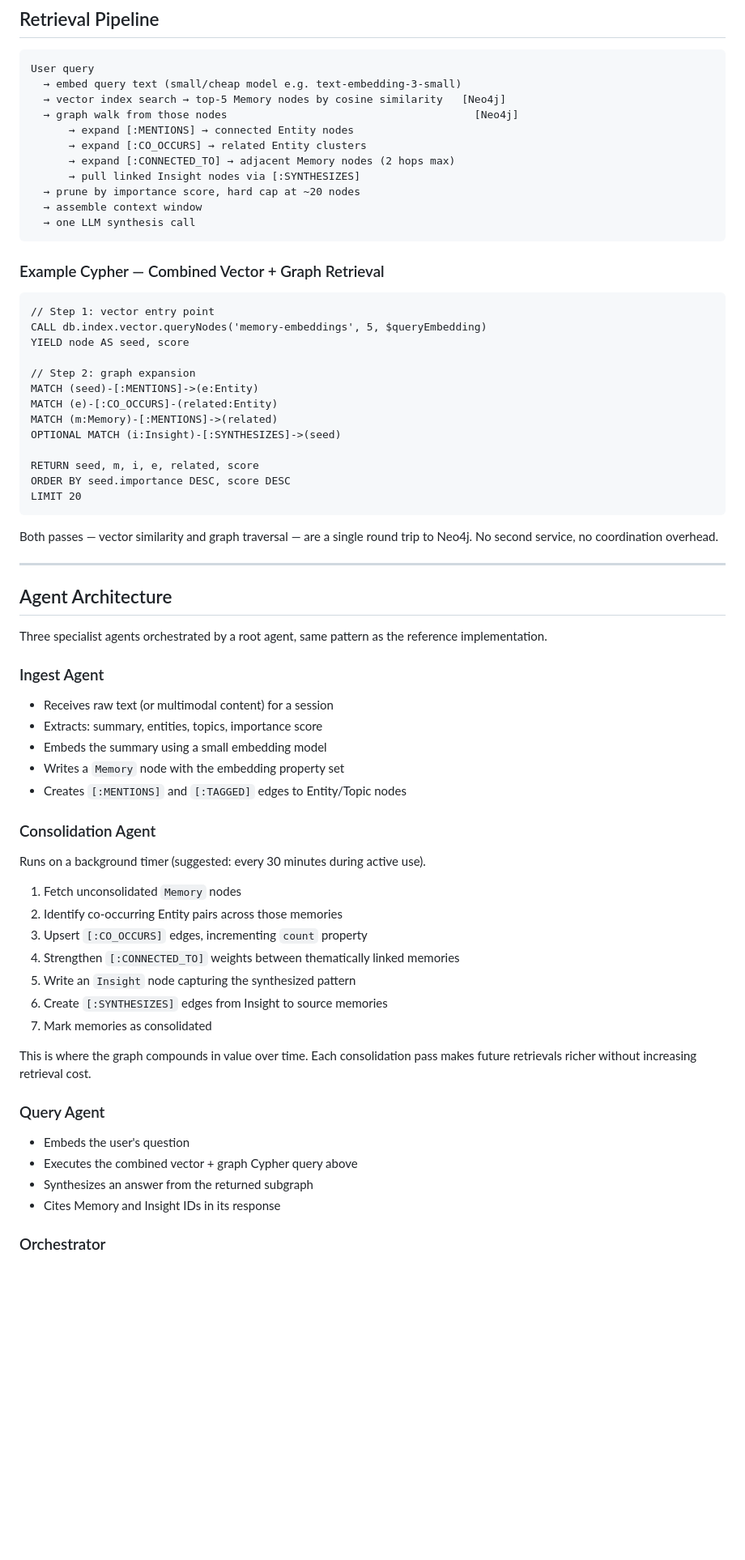
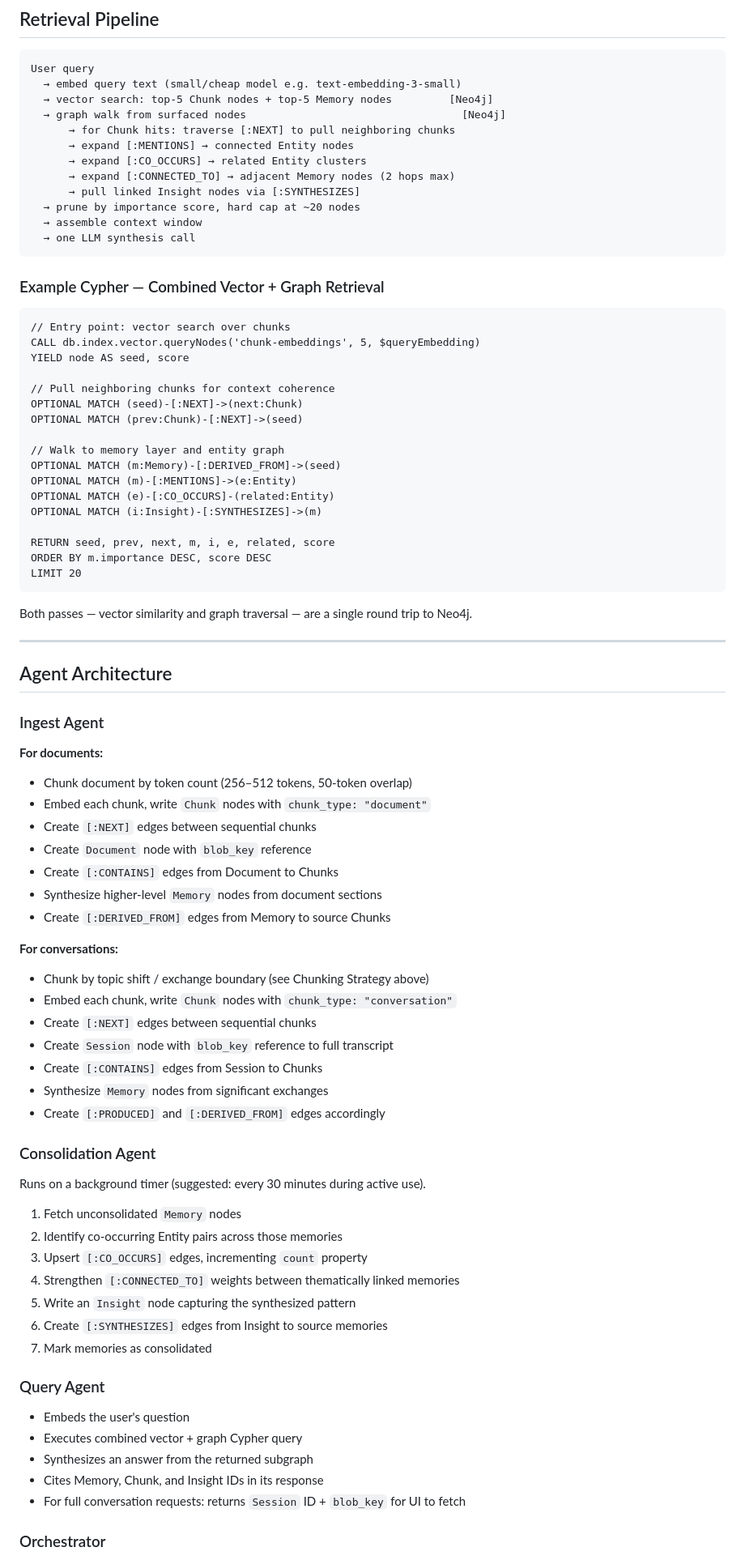
Before and after one commit to BenDundee/mentat, a Markdown page: docs/long-term-memory.md, the part around one of its changes. Shown at 81% size. GitHub-like rendering; blank space fills up the shorter version.

````diff
--- a/docs/long-term-memory.md
+++ b/docs/long-term-memory.md
@@ -76,8 +155,9 @@ Querying the index returns Memory nodes ranked by cosine similarity to the query
 ```
 User query
   → embed query text (small/cheap model e.g. text-embedding-3-small)
-  → vector index search → top-5 Memory nodes by cosine similarity   [Neo4j]
-  → graph walk from those nodes                                       [Neo4j]
+  → vector search: top-5 Chunk nodes + top-5 Memory nodes         [Neo4j]
+  → graph walk from surfaced nodes                                  [Neo4j]
+      → for Chunk hits: traverse [:NEXT] to pull neighboring chunks
       → expand [:MENTIONS] → connected Entity nodes
       → expand [:CO_OCCURS] → related Entity clusters
       → expand [:CONNECTED_TO] → adjacent Memory nodes (2 hops max)
@@ -90,35 +170,49 @@ User query
 ### Example Cypher — Combined Vector + Graph Retrieval
 
 ```cypher
-// Step 1: vector entry point
-CALL db.index.vector.queryNodes('memory-embeddings', 5, $queryEmbedding)
+// Entry point: vector search over chunks
+CALL db.index.vector.queryNodes('chunk-embeddings', 5, $queryEmbedding)
 YIELD node AS seed, score
 
-// Step 2: graph expansion
-MATCH (seed)-[:MENTIONS]->(e:Entity)
-MATCH (e)-[:CO_OCCURS]-(related:Entity)
-MATCH (m:Memory)-[:MENTIONS]->(related)
-OPTIONAL MATCH (i:Insight)-[:SYNTHESIZES]->(seed)
+// Pull neighboring chunks for context coherence
+OPTIONAL MATCH (seed)-[:NEXT]->(next:Chunk)
+OPTIONAL MATCH (prev:Chunk)-[:NEXT]->(seed)
 
-RETURN seed, m, i, e, related, score
-ORDER BY seed.importance DESC, score DESC
+// Walk to memory layer and entity graph
+OPTIONAL MATCH (m:Memory)-[:DERIVED_FROM]->(seed)
+OPTIONAL MATCH (m)-[:MENTIONS]->(e:Entity)
+OPTIONAL MATCH (e)-[:CO_OCCURS]-(related:Entity)
+OPTIONAL MATCH (i:Insight)-[:SYNTHESIZES]->(m)
+
+RETURN seed, prev, next, m, i, e, related, score
+ORDER BY m.importance DESC, score DESC
 LIMIT 20
 ```
 
-Both passes — vector similarity and graph traversal — are a single round trip to Neo4j. No second service, no coordination overhead.
+Both passes — vector similarity and graph traversal — are a single round trip to Neo4j.
 
 ---
 
 ## Agent Architecture
 
-Three specialist agents orchestrated by a root agent, same pattern as the reference implementation.
+### Ingest Agent
+**For documents:**
+- Chunk document by token count (256–512 tokens, 50-token overlap)
+- Embed each chunk, write `Chunk` nodes with `chunk_type: "document"`
+- Create `[:NEXT]` edges between sequential chunks
+- Create `Document` node with `blob_key` reference
+- Create `[:CONTAINS]` edges from Document to Chunks
+- Synthesize higher-level `Memory` nodes from document sections
+- Create `[:DERIVED_FROM]` edges from Memory to source Chunks
 
-### Ingest Agent
-- Receives raw text (or multimodal content) for a session
-- Extracts: summary, entities, topics, importance score
-- Embeds the summary using a small embedding model
-- Writes a `Memory` node with the embedding property set
-- Creates `[:MENTIONS]` and `[:TAGGED]` edges to Entity/Topic nodes
+**For conversations:**
+- Chunk by topic shift / exchange boundary (see Chunking Strategy above)
+- Embed each chunk, write `Chunk` nodes with `chunk_type: "conversation"`
+- Create `[:NEXT]` edges between sequential chunks
+- Create `Session` node with `blob_key` reference to full transcript
+- Create `[:CONTAINS]` edges from Session to Chunks
+- Synthesize `Memory` nodes from significant exchanges
+- Create `[:PRODUCED]` and `[:DERIVED_FROM]` edges accordingly
 
 ### Consolidation Agent
 Runs on a background timer (suggested: every 30 minutes during active use).
@@ -131,12 +225,11 @@ Runs on a background timer (suggested: every 30 minutes during active use).
 6. Create `[:SYNTHESIZES]` edges from Insight to source memories
 7. Mark memories as consolidated
 
-This is where the graph compounds in value over time. Each consolidation pass makes future retrievals richer without increasing retrieval cost.
-
 ### Query Agent
 - Embeds the user's question
-- Executes the combined vector + graph Cypher query above
+- Executes combined vector + graph Cypher query
 - Synthesizes an answer from the returned subgraph
-- Cites Memory and Insight IDs in its response
+- Cites Memory, Chunk, and Insight IDs in its response
+- For full conversation requests: returns `Session` ID + `blob_key` for UI to fetch
 
 ### Orchestrator
````
Also changed, not shown: other parts of docs/long-term-memory.md (+110 -24 lines).
